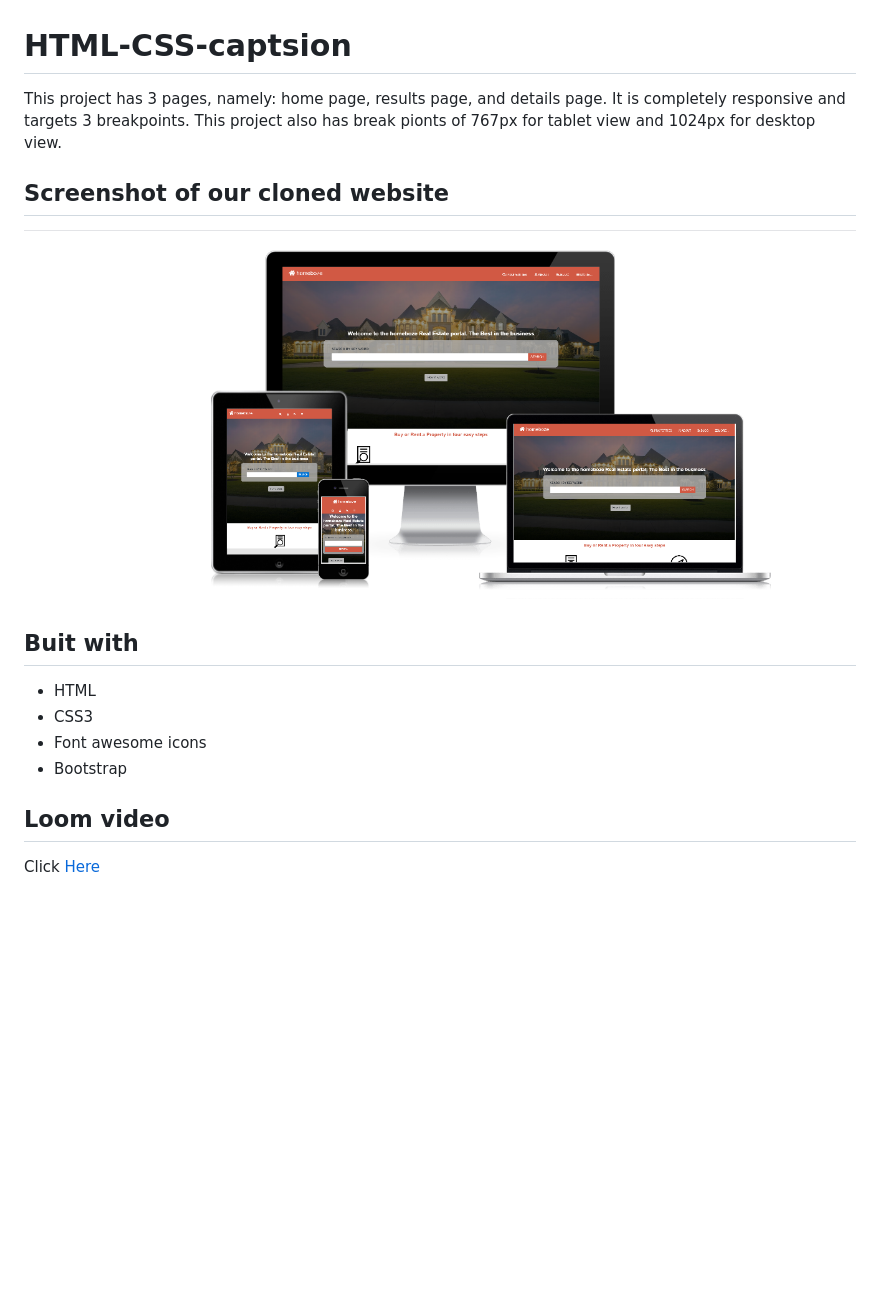
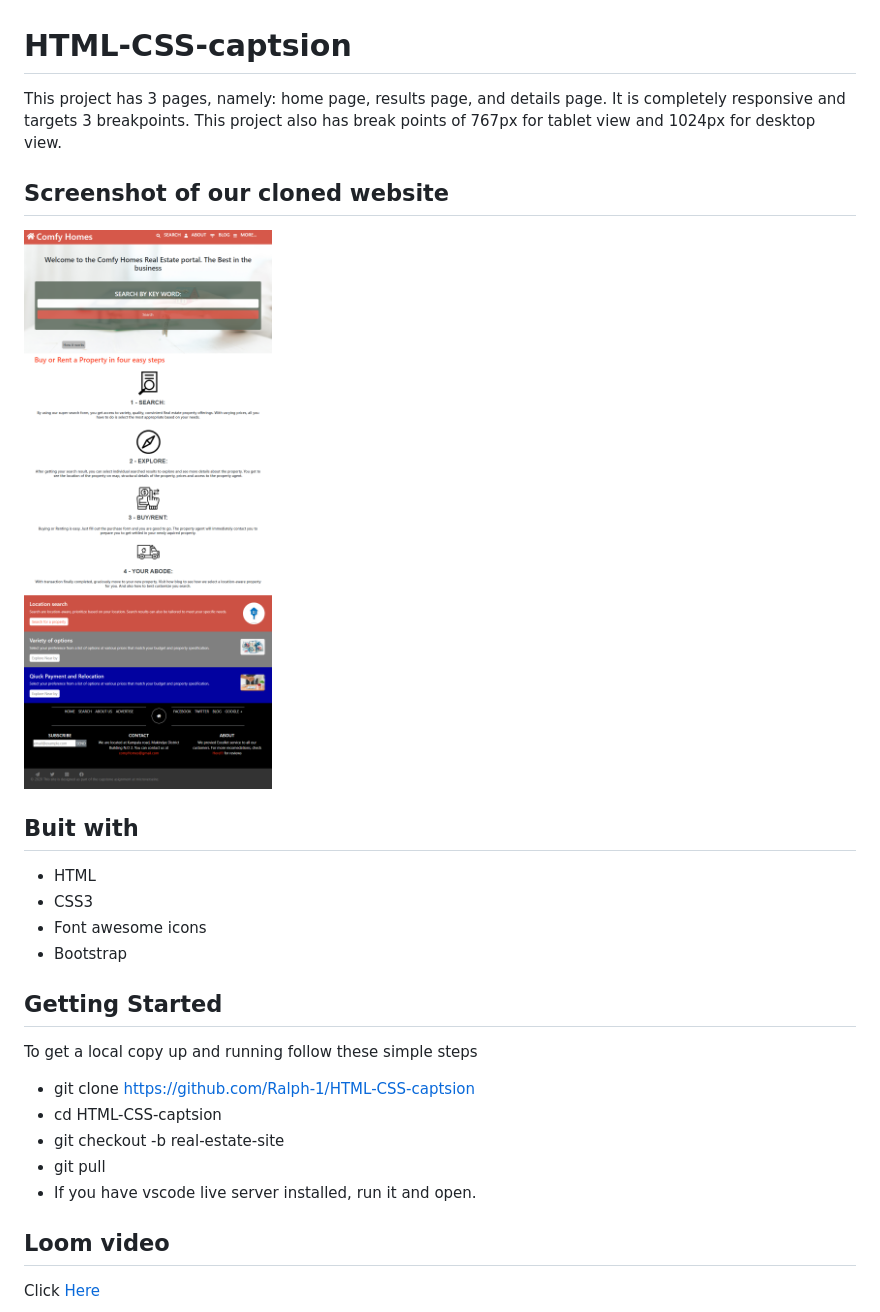
Before and after one commit to elpotatoslayer/HTML-CSS-captsion, a Markdown page: README.md, the part around the change. GitHub-like rendering; pictures changed too: images/screenshot-2.png (added); blank space fills up the shorter version.

Commit message:
fix readme and HTML errors

```diff
--- a/README.md
+++ b/README.md
@@ -1,9 +1,9 @@
 # HTML-CSS-captsion
 
-This project has 3 pages, namely: home page, results page, and details page. It is completely responsive and targets 3 breakpoints. This project also has break pionts of 767px for tablet view and 1024px for desktop view.
+This project has 3 pages, namely: home page, results page, and details page. It is completely responsive and targets 3 breakpoints. This project also has break points of 767px for tablet view and 1024px for desktop view.
 
 ## Screenshot of our cloned website
-![The project is built using HTML and CSS with an extensive use of the grid, flex ,float, css properties and Bootstrap. ](images/screenshot.png)
+![The project is built using HTML and CSS with an extensive use of the grid, flex ,float, css properties and Bootstrap. ](images/screenshot-2.png)
 
 ## Buit with
 
@@ -11,6 +11,15 @@ This project has 3 pages, namely: home page, results page, and details page. It
 - CSS3
 - Font awesome icons
 - Bootstrap
+
+## Getting Started
+
+ To get a local copy up and running follow these simple steps
+- git clone https://github.com/Ralph-1/HTML-CSS-captsion
+- cd HTML-CSS-captsion
+- git checkout -b real-estate-site
+- git pull
+- If you have vscode live server installed, run it and open.
 
 ## Loom video
 Click [Here](https://www.loom.com/share/5dc8875f01c04416a1313c2d1c924eb5)
```
Also changed, not shown: 4 other files.
